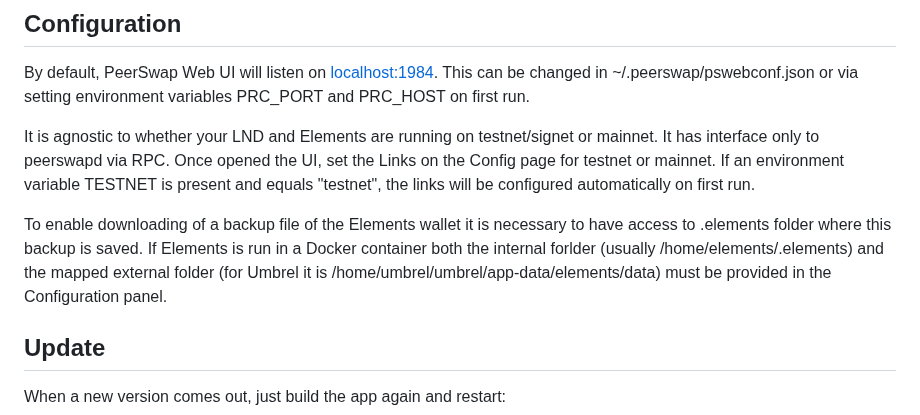
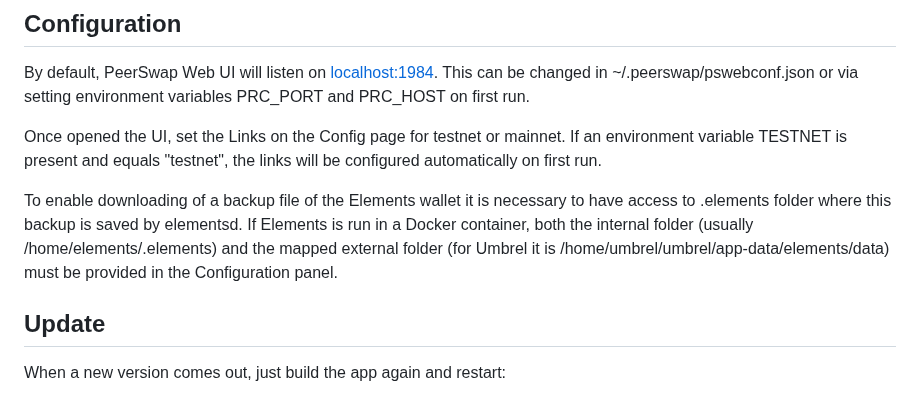
Before and after one commit to Impa10r/peerswap-web, a Markdown page: README.md, the part around the change. GitHub-like rendering.

```diff
--- a/README.md
+++ b/README.md
@@ -73,9 +73,9 @@ The log and the config file will be saved to ~/.peerswap/ folder.
 
 By default, PeerSwap Web UI will listen on [localhost:1984](localhost:1984). This can be changed in ~/.peerswap/pswebconf.json or via setting environment variables PRC_PORT and PRC_HOST on first run.
 
-It is agnostic to whether your LND and Elements are running on testnet/signet or mainnet. It has interface only to peerswapd via RPC. Once opened the UI, set the Links on the Config page for testnet or mainnet. If an environment variable TESTNET is present and equals "testnet", the links will be configured automatically on first run.
+Once opened the UI, set the Links on the Config page for testnet or mainnet. If an environment variable TESTNET is present and equals "testnet", the links will be configured automatically on first run.
 
-To enable downloading of a backup file of the Elements wallet it is necessary to have access to .elements folder where this backup is saved. If Elements is run in a Docker container both the internal forlder (usually /home/elements/.elements) and the mapped external folder (for Umbrel it is /home/umbrel/umbrel/app-data/elements/data) must be provided in the Configuration panel.
+To enable downloading of a backup file of the Elements wallet it is necessary to have access to .elements folder where this backup is saved by elementsd. If Elements is run in a Docker container, both the internal folder (usually /home/elements/.elements) and the mapped external folder (for Umbrel it is /home/umbrel/umbrel/app-data/elements/data) must be provided in the Configuration panel.
 
 ## Update
 
```
